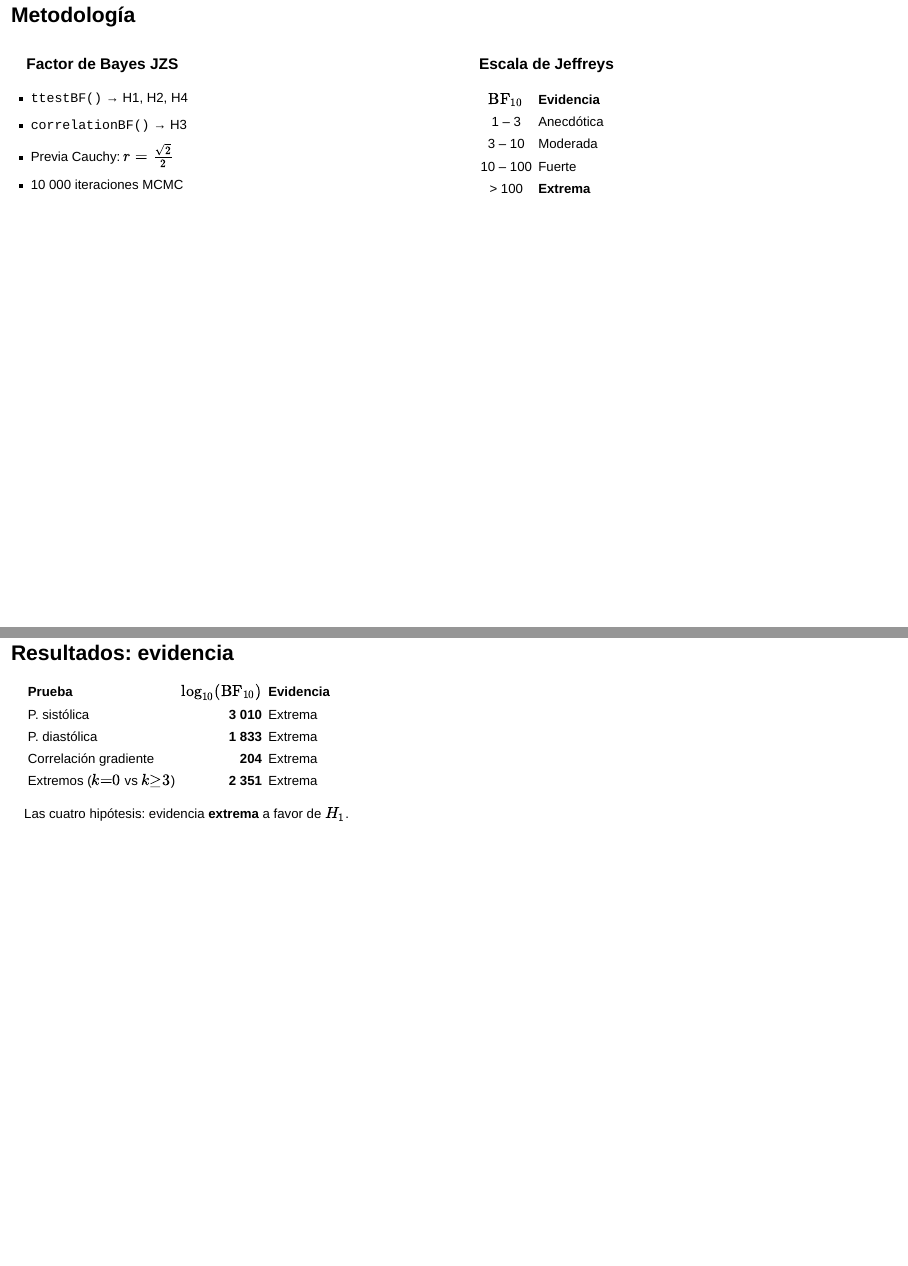
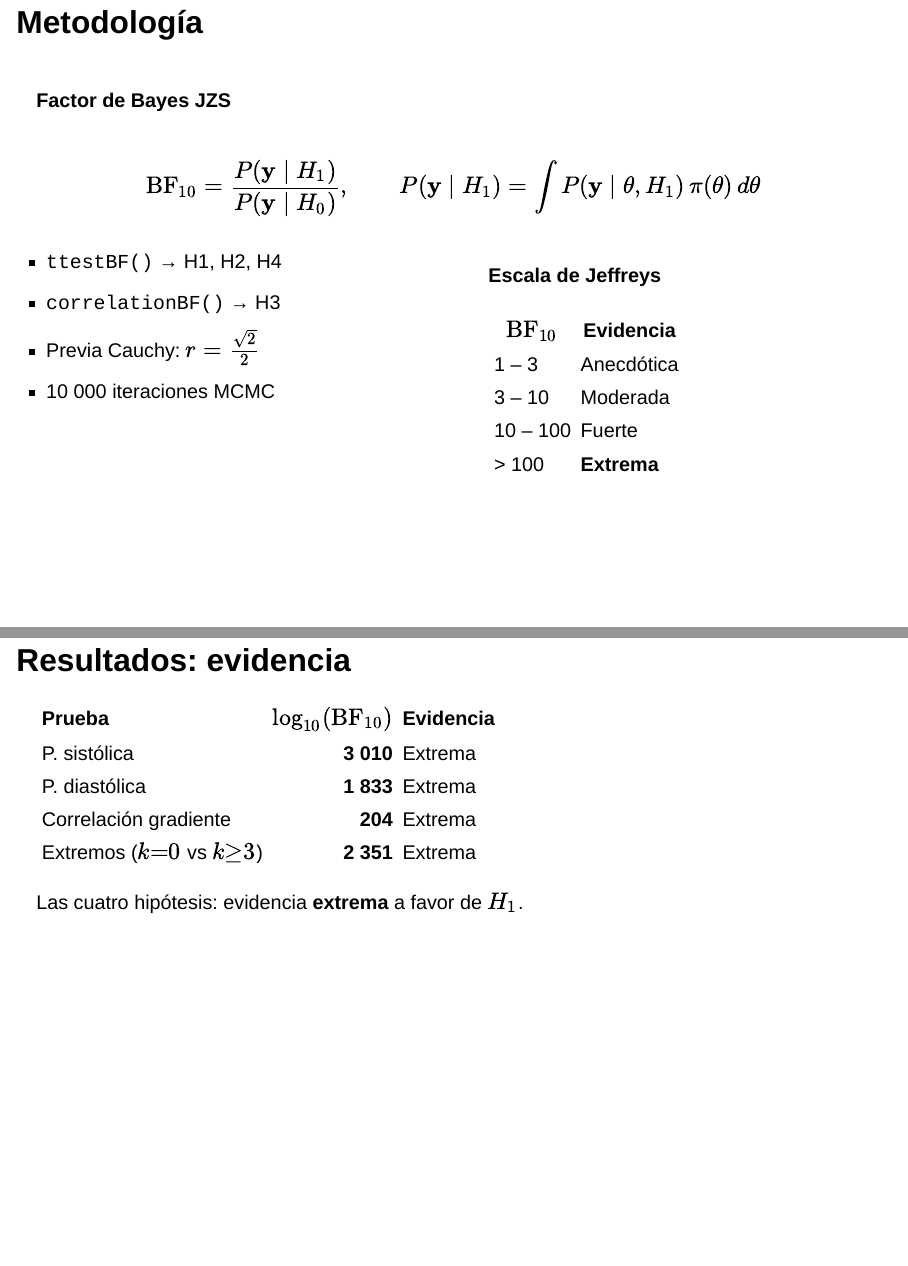
Before and after one commit to CA303-I-2026/Grupo-5-Alpha-Epsilon, a Quarto document (presentacion/presentacion_final.qmd): pages 6 and 7 of 11, joined at a grey line. Rendered offline with R 4.5, knitr and Pandoc in place of Quarto, with nearby package versions; drawn as Slidy slides in place of the format the file asks for.

Commit message:
docs: presenta final

```diff
--- a/presentacion/presentacion_final.qmd
+++ b/presentacion/presentacion_final.qmd
@@ -22,7 +22,7 @@ format:
       data-background-color: "#E8F8F5"
   pdf:
     toc: false
-bibliography: ../referencias/referencias.bib
+bibliography: ../referencias/referencias2.bib
 csl: ../referencias/apa.csl
 nocite: '@*'
 ---
@@ -139,30 +139,38 @@ ggplot(gradiente, aes(x = k, y = prevalencia)) +
 
 ## Metodología
 
-::: {.columns}
+:::: {.columns}
+::: {.column width="50%"}
+#### Factor de Bayes JZS
+:::
 ::: {.column width="50%"}
 
-### Factor de Bayes JZS
+:::
+::::
+
+$$
+\text{BF}_{10} = \frac{P(\mathbf{y} \mid H_1)}{P(\mathbf{y} \mid H_0)}, \qquad
+P(\mathbf{y} \mid H_1) = \int P(\mathbf{y} \mid \theta, H_1)\, \pi(\theta)\, d\theta
+$$
+
+:::: {.columns}
+::: {.column width="50%"}
 
 - `ttestBF()` → H1, H2, H4
 - `correlationBF()` → H3
-- Previa Cauchy: $r = \tfrac{\sqrt{2}}{2}$
+- Previa Cauchy: $r = \frac{\sqrt{2}}{2}$
 - 10 000 iteraciones MCMC
-
 :::
 ::: {.column width="50%"}
-
-### Escala de Jeffreys
-
+#### Escala de Jeffreys
 | $\text{BF}_{10}$ | Evidencia |
-|:-:|:----------|
+|---|---|
 | 1 – 3 | Anecdótica |
 | 3 – 10 | Moderada |
 | 10 – 100 | Fuerte |
 | > 100 | **Extrema** |
-
 :::
-:::
+::::
 
 
 
```
Also changed, not shown: presentacion/presentacion_final.html, presentacion/presentacion_final.qmd (15 more changed lines).
